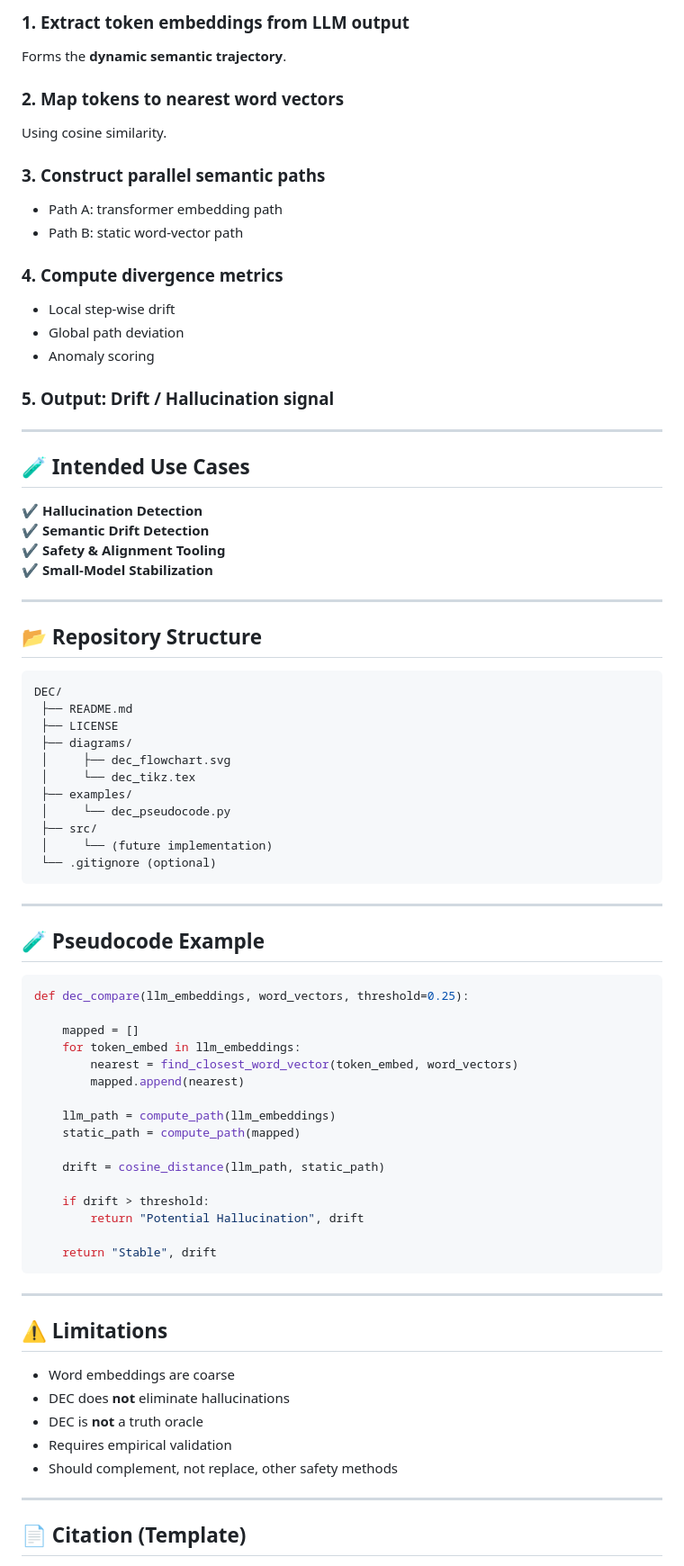
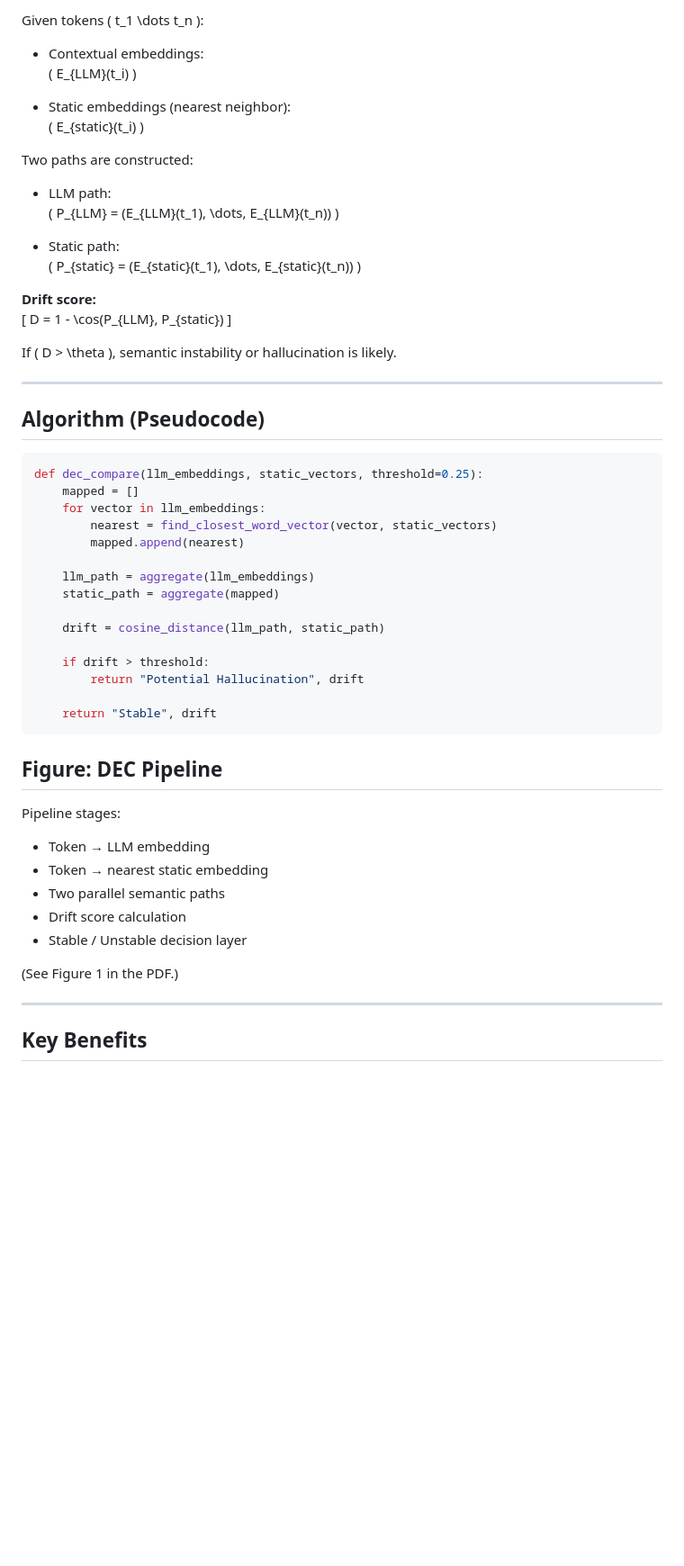
Before and after one commit to m4rshan/-DEC-dual-embedding-cross-check, a Markdown page: README.md, the part around one of its changes. Shown at 90% size. Drawn GitHub-style; blank space fills up the shorter version.

````diff
--- a/README.md
+++ b/README.md
@@ -90,62 +65,40 @@ Word Embeddings ← Static Semantic Path
 
-### 1. Extract token embeddings from LLM output
-Forms the **dynamic semantic trajectory**.
+Given tokens \( t_1 \dots t_n \):
 
-### 2. Map tokens to nearest word vectors
-Using cosine similarity.
+- Contextual embeddings:
+  \( E_{LLM}(t_i) \)
 
-### 3. Construct parallel semantic paths
-- Path A: transformer embedding path
-- Path B: static word-vector path
+- Static embeddings (nearest neighbor):
+  \( E_{static}(t_i) \)
 
-### 4. Compute divergence metrics
-- Local step-wise drift
-- Global path deviation
-- Anomaly scoring
+Two paths are constructed:
 
-### 5. Output: Drift / Hallucination signal
+- LLM path:
+  \( P_{LLM} = (E_{LLM}(t_1), \dots, E_{LLM}(t_n)) \)
+
+- Static path:
+  \( P_{static} = (E_{static}(t_1), \dots, E_{static}(t_n)) \)
+
+**Drift score:**
+\[
+D = 1 - \cos(P_{LLM}, P_{static})
+\]
+
+If \( D > \theta \), semantic instability or hallucination is likely.
 
 ---
 
-## 🧪 Intended Use Cases
-
-✔ **Hallucination Detection**
-✔ **Semantic Drift Detection**
-✔ **Safety & Alignment Tooling**
-✔ **Small-Model Stabilization**
-
----
-
-## 📂 Repository Structure
-
-```text
-DEC/
- ├── README.md
- ├── LICENSE
- ├── diagrams/
- │     ├── dec_flowchart.svg
- │     └── dec_tikz.tex
- ├── examples/
- │     └── dec_pseudocode.py
- ├── src/
- │     └── (future implementation)
- └── .gitignore (optional)
-```
-
----
-
-## 🧪 Pseudocode Example
+## Algorithm (Pseudocode)
 
 ```python
-def dec_compare(llm_embeddings, word_vectors, threshold=0.25):
-
+def dec_compare(llm_embeddings, static_vectors, threshold=0.25):
     mapped = []
-    for token_embed in llm_embeddings:
-        nearest = find_closest_word_vector(token_embed, word_vectors)
+    for vector in llm_embeddings:
+        nearest = find_closest_word_vector(vector, static_vectors)
         mapped.append(nearest)
 
-    llm_path = compute_path(llm_embeddings)
-    static_path = compute_path(mapped)
+    llm_path = aggregate(llm_embeddings)
+    static_path = aggregate(mapped)
 
     drift = cosine_distance(llm_path, static_path)
 
@@ -155,17 +108,19 @@ def dec_compare(llm_embeddings, word_vectors, threshold=0.25):
     return "Stable", drift
 ```
 
----
 
-## ⚠️ Limitations
+## Figure: DEC Pipeline
 
-- Word embeddings are coarse
-- DEC does **not** eliminate hallucinations
-- DEC is **not** a truth oracle
-- Requires empirical validation
-- Should complement, not replace, other safety methods
+Pipeline stages:
+- Token → LLM embedding
+- Token → nearest static embedding
+- Two parallel semantic paths
+- Drift score calculation
+- Stable / Unstable decision layer
+
+(See Figure 1 in the PDF.)
 
 ---
 
-## 📄 Citation (Template)
+## Key Benefits
 
````
Also changed, not shown: other parts of README.md (+185 -77 lines).
